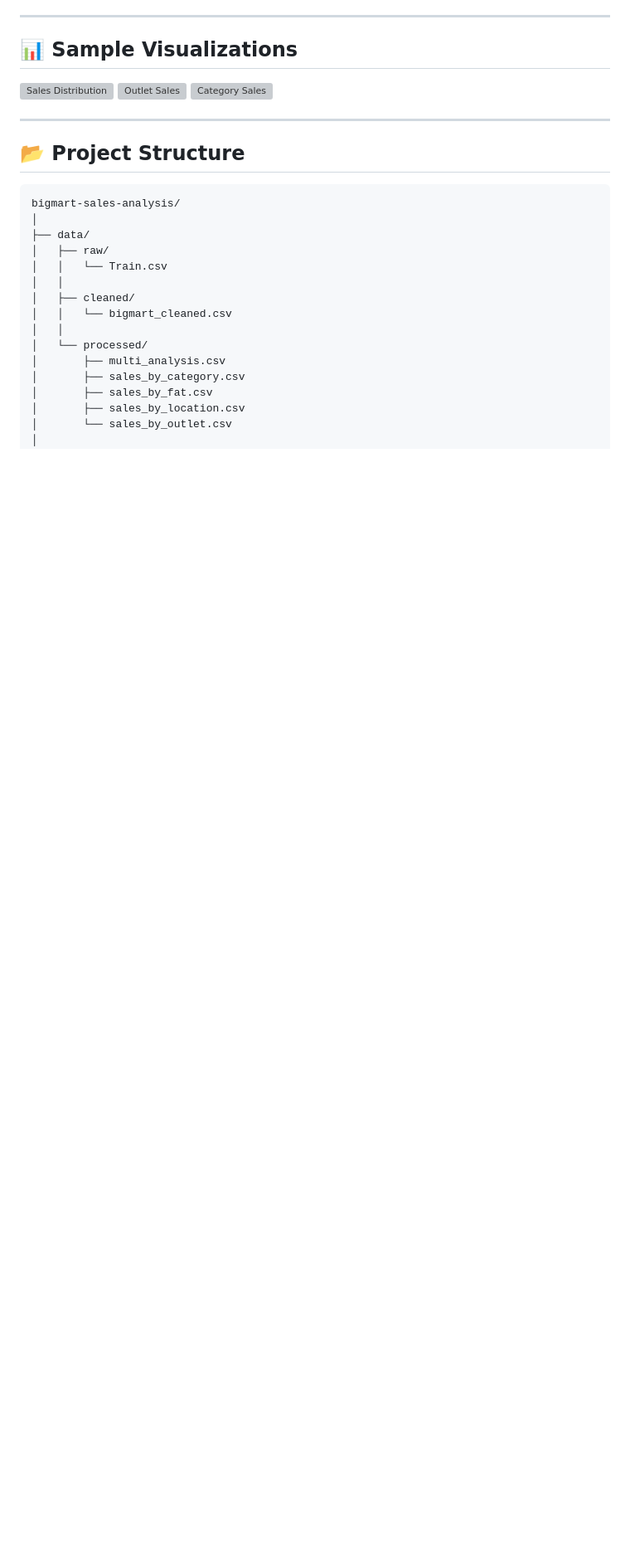
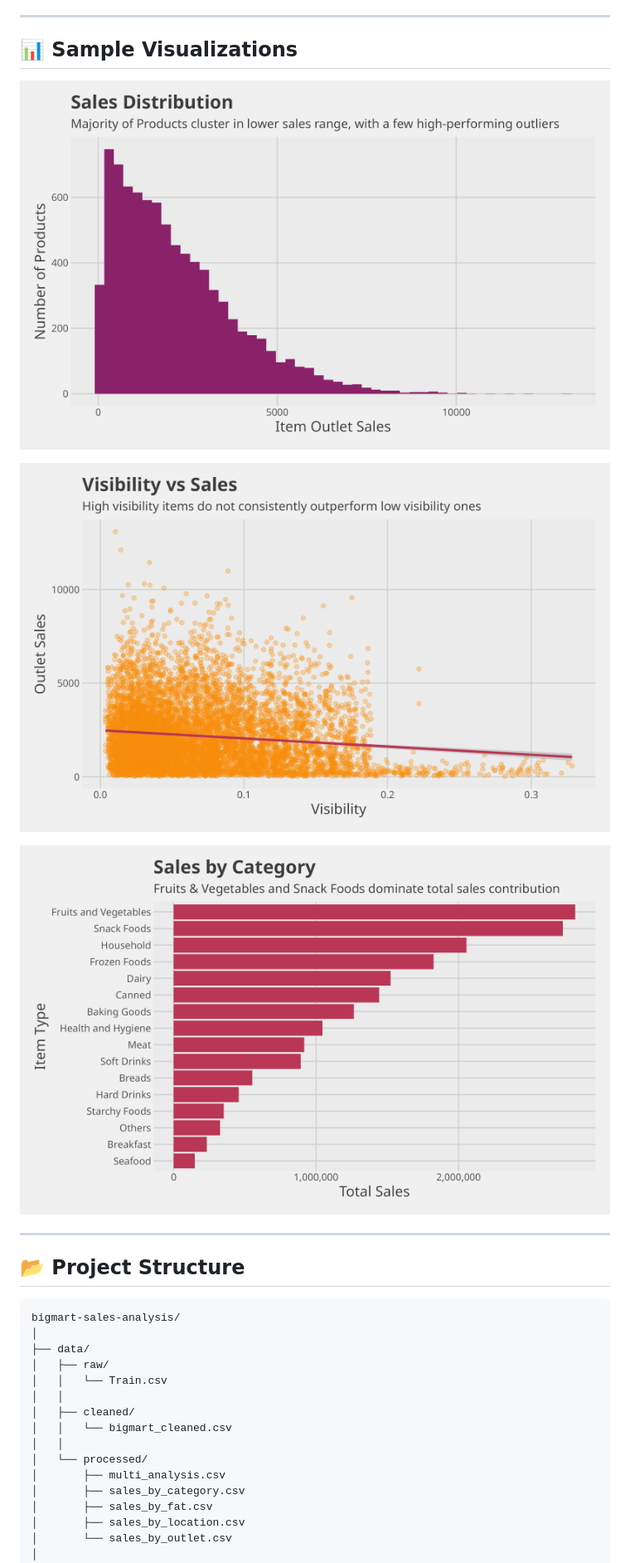
Before and after one commit to ananyalytics/bigmart-sales-analysis, a Markdown page: README.md, the part around the change. Shown at 83% size. Rendered like a GitHub page; blank space fills up the shorter version; grey boxes are pictures that could not be loaded.

```diff
--- a/README.md
+++ b/README.md
@@ -59,9 +59,11 @@ How can BigMart optimize product strategy and outlet performance to increase ove
 
 ## 📊 Sample Visualizations
 
-![Sales Distribution](visualizations/sales_distribution.png)
-![Outlet Sales](visualizations/outlet_sales.png)
-![Category Sales](visualizations/category_sales.png)
+![Sales Distribution](visualizations/01_sales_distribution.png)
+
+![Visibility vs Sales](visualizations/03_visibility_vs_sales.png)
+
+![Category Sales](visualizations/07_sales_by_category.png)
 
 ---
 
```
